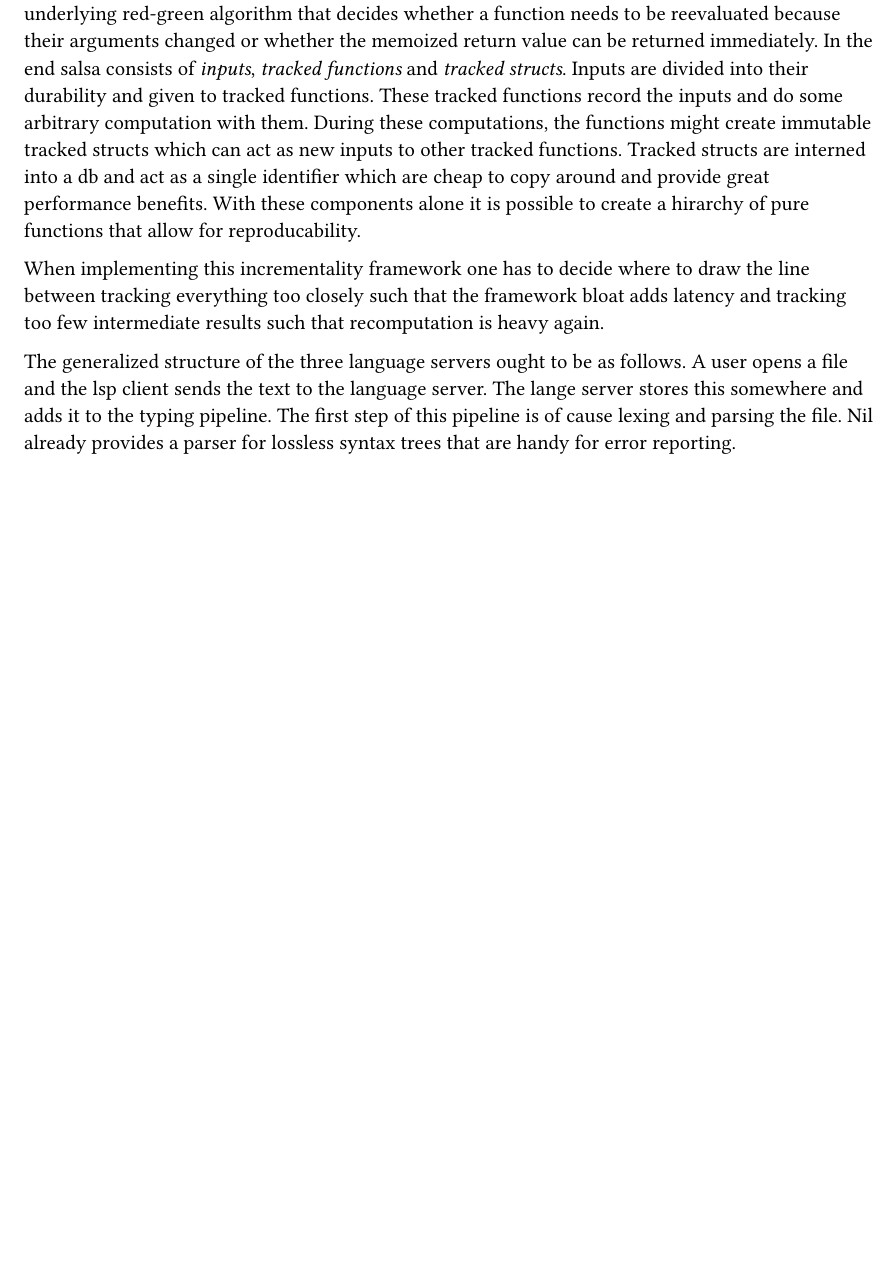
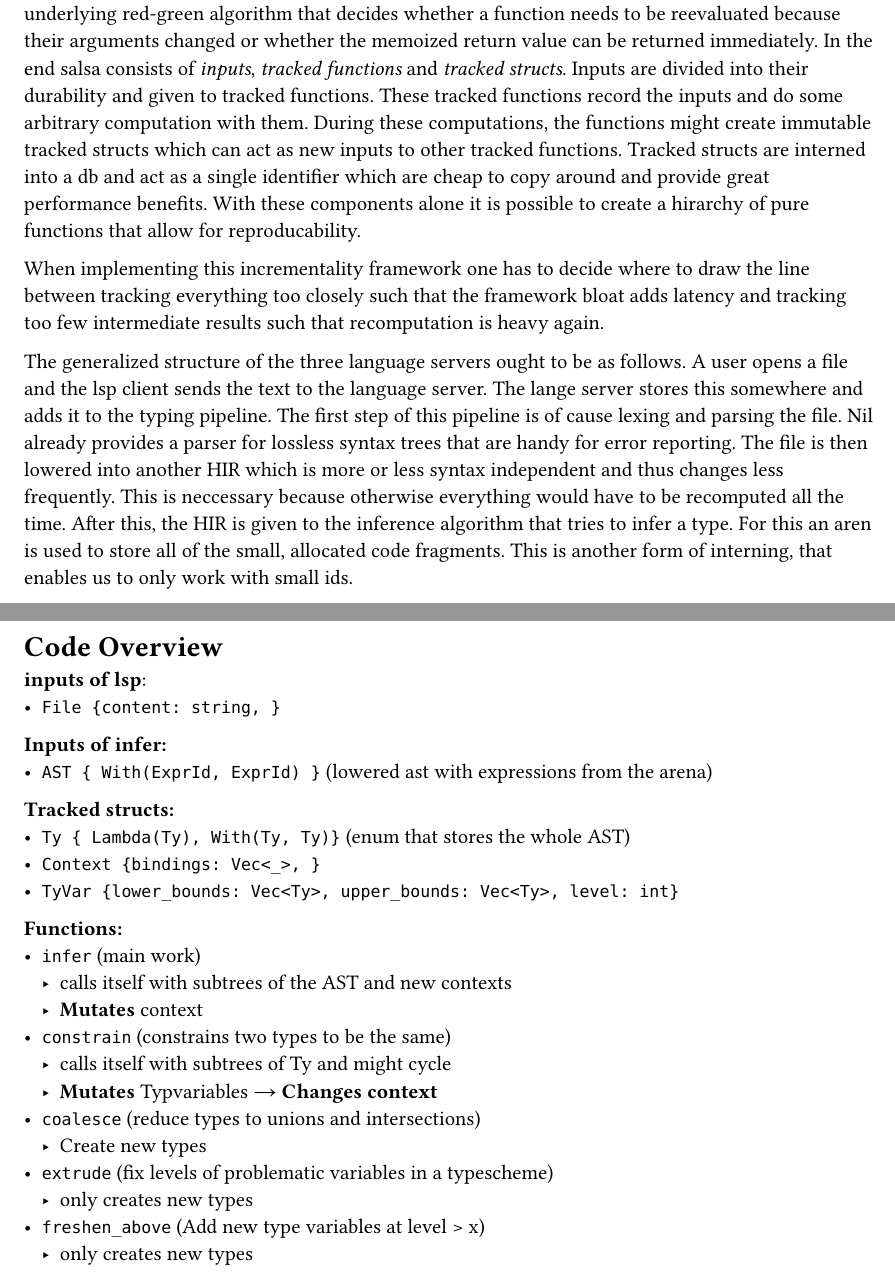
Before and after one commit to Septias/bachelor-thesis, a Typst document (overview.typ): part of page 8 of 8 before the commit and two parts of pages 8 and 9 of 9 after it, the two joined at a grey line, cut so that both start at the same text, the shorter picture padded with empty space. Compiled offline with Typst 0.15.

Commit message:
document data structures for inference

```diff
--- a/overview.typ
+++ b/overview.typ
@@ -365,4 +365,33 @@ In the end salsa consists of _inputs_, _tracked functions_ and _tracked structs_
 
 When implementing this incrementality framework one has to decide where to draw the line between tracking everything too closely such that the framework bloat adds latency and tracking too few intermediate results such that recomputation is heavy again.
 
-The generalized structure of the three language servers ought to be as follows. A user opens a file and the lsp client sends the text to the language server. The lange server stores this somewhere and adds it to the typing pipeline. The first step of this pipeline is of cause lexing and parsing the file. Nil already provides a parser for lossless syntax trees that are handy for error reporting.
+The generalized structure of the three language servers ought to be as follows. A user opens a file and the lsp client sends the text to the language server. The lange server stores this somewhere and adds it to the typing pipeline. The first step of this pipeline is of cause lexing and parsing the file. Nil already provides a parser for lossless syntax trees that are handy for error reporting. The file is then lowered into another HIR which is more or less syntax independent and thus changes less frequently. This is neccessary because otherwise everything would have to be recomputed all the time. After this, the HIR is given to the inference algorithm that tries to infer a type.
+For this an aren is used to store all of the small, allocated code fragments. This is another form of interning, that enables us to only work with small ids.
+
+#page()[
+  = Code Overview
+  *inputs of lsp*:
+  - `File {content: string, }`
+
+  *Inputs of infer:*
+  - `AST { With(ExprId, ExprId) }` (lowered ast with expressions from the arena)
+
+  *Tracked structs:*
+  - `Ty { Lambda(Ty), With(Ty, Ty)}` (enum that stores the whole AST)
+  - `Context {bindings: Vec<_>, }`
+  - `TyVar {lower_bounds: Vec<Ty>, upper_bounds: Vec<Ty>, level: int}`
+
+  *Functions:*
+  - `infer` (main work)
+    - calls itself with subtrees of the AST and new contexts
+    - *Mutates* context
+  - `constrain` (constrains two types to be the same)
+    - calls itself with subtrees of Ty and might cycle
+    - *Mutates* Typvariables → *Changes context*
+  - `coalesce` (reduce types to unions and intersections)
+    - Create new types
+  - `extrude` (fix levels of problematic variables in a typescheme)
+    - only creates new types
+  - `freshen_above` (Add new type variables at level > x)
+    - only creates new types
+]
```
